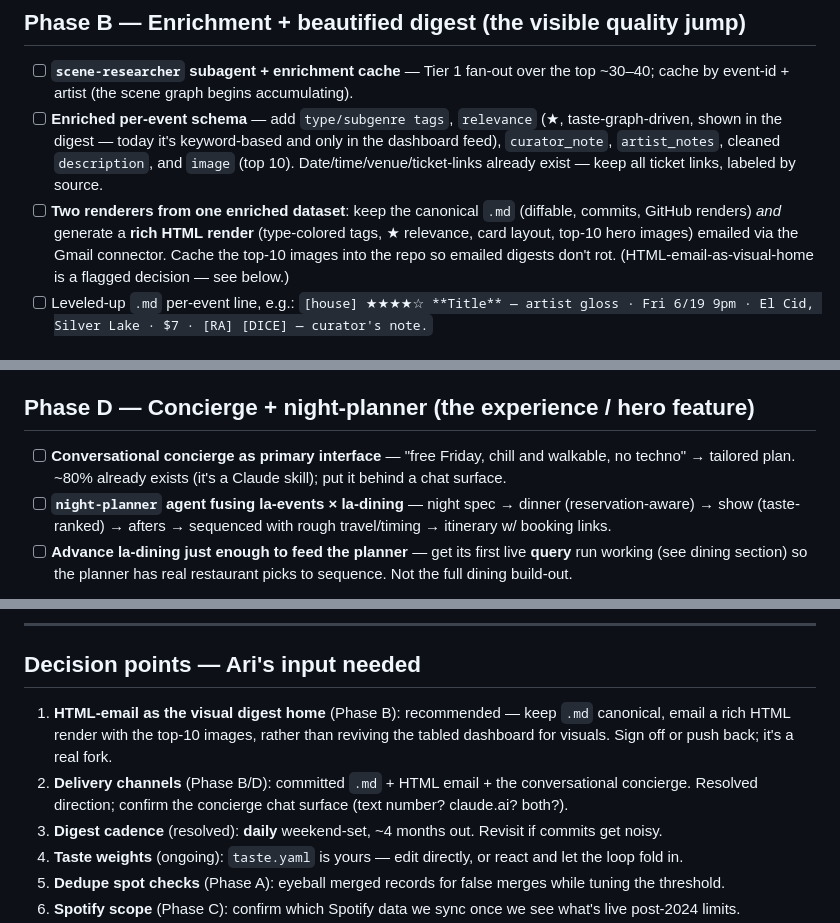
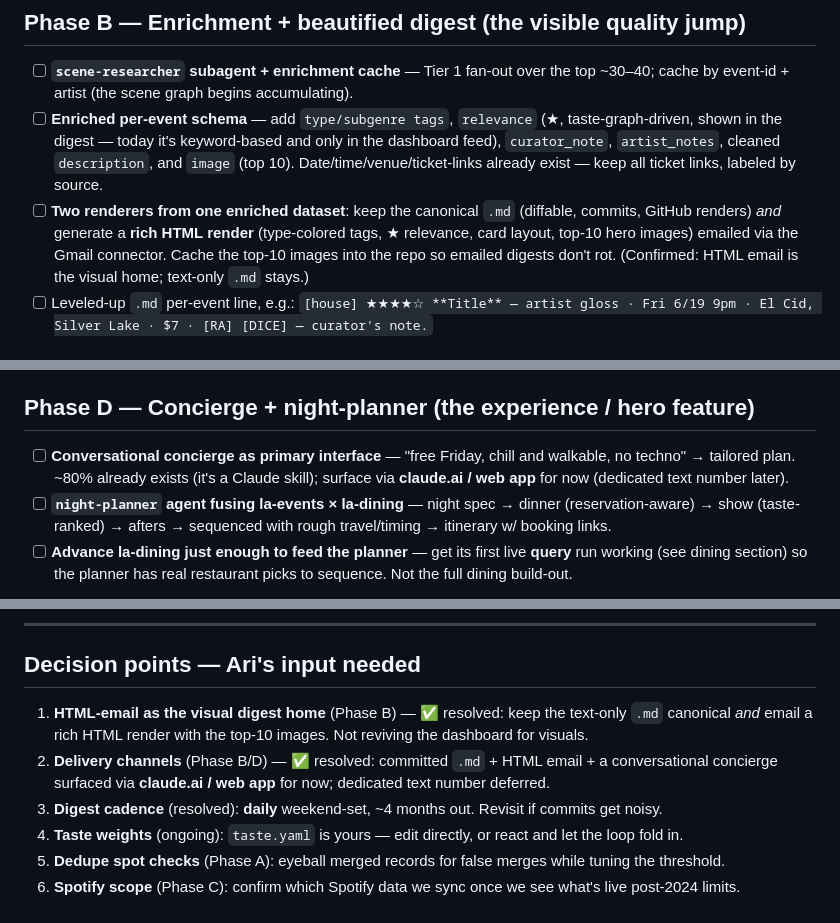
Before and after one commit to arinazari/la-events, a Markdown page: ROADMAP.md, 3 parts joined by grey strips. GitHub-like rendering.

Commit message:
ROADMAP: resolve delivery decisions (HTML+md renderers; web-app concierge)
Decision 1: keep text-only .md canonical AND email a rich HTML render with
top-10 images (both renderers). Decision 2: concierge surfaced via claude.ai /
web app for now; dedicated text number deferred.

Co-Authored-By: Claude Opus 4.8 <noreply@anthropic.com>
Claude-Session: https://claude.ai/code/session_01QV3BS3dvSJY7qz6mnDzdEx

```diff
--- a/ROADMAP.md
+++ b/ROADMAP.md
@@ -112,7 +112,7 @@ portability.
 - [ ] **Two renderers from one enriched dataset**: keep the canonical `.md` (diffable, commits,
       GitHub renders) *and* generate a **rich HTML render** (type-colored tags, ★ relevance, card
       layout, top-10 hero images) emailed via the Gmail connector. Cache the top-10 images into the
-      repo so emailed digests don't rot. (HTML-email-as-visual-home is a flagged decision — see below.)
+      repo so emailed digests don't rot. (Confirmed: HTML email is the visual home; text-only `.md` stays.)
 - [ ] Leveled-up `.md` per-event line, e.g.:
       `[house] ★★★★☆ **Title** — artist gloss · Fri 6/19 9pm · El Cid, Silver Lake · $7 · [RA] [DICE] — curator's note.`
 
@@ -131,7 +131,8 @@ portability.
 
 ## Phase D — Concierge + night-planner (the experience / hero feature)
 - [ ] **Conversational concierge as primary interface** — "free Friday, chill and walkable, no
-      techno" → tailored plan. ~80% already exists (it's a Claude skill); put it behind a chat surface.
+      techno" → tailored plan. ~80% already exists (it's a Claude skill); surface via **claude.ai / web
+      app** for now (dedicated text number later).
 - [ ] **`night-planner` agent fusing la-events × la-dining** — night spec → dinner (reservation-aware)
       → show (taste-ranked) → afters → sequenced with rough travel/timing → itinerary w/ booking links.
 - [ ] **Advance la-dining just enough to feed the planner** — get its first live **query** run
@@ -199,11 +200,10 @@ Runs explicit strategies, returns a proposal table (approve → append to `sourc
 ---
 
 ## Decision points — Ari's input needed
-1. **HTML-email as the visual digest home** (Phase B): recommended — keep `.md` canonical, email a
-   rich HTML render with the top-10 images, rather than reviving the tabled dashboard for visuals.
-   Sign off or push back; it's a real fork.
-2. **Delivery channels** (Phase B/D): committed `.md` + HTML email + the conversational concierge.
-   Resolved direction; confirm the concierge chat surface (text number? claude.ai? both?).
+1. **HTML-email as the visual digest home** (Phase B) — ✅ resolved: keep the text-only `.md`
+   canonical *and* email a rich HTML render with the top-10 images. Not reviving the dashboard for visuals.
+2. **Delivery channels** (Phase B/D) — ✅ resolved: committed `.md` + HTML email + a conversational
+   concierge surfaced via **claude.ai / web app** for now; dedicated text number deferred.
 3. **Digest cadence** (resolved): **daily** weekend-set, ~4 months out. Revisit if commits get noisy.
 4. **Taste weights** (ongoing): `taste.yaml` is yours — edit directly, or react and let the loop fold in.
 5. **Dedupe spot checks** (Phase A): eyeball merged records for false merges while tuning the threshold.
```
